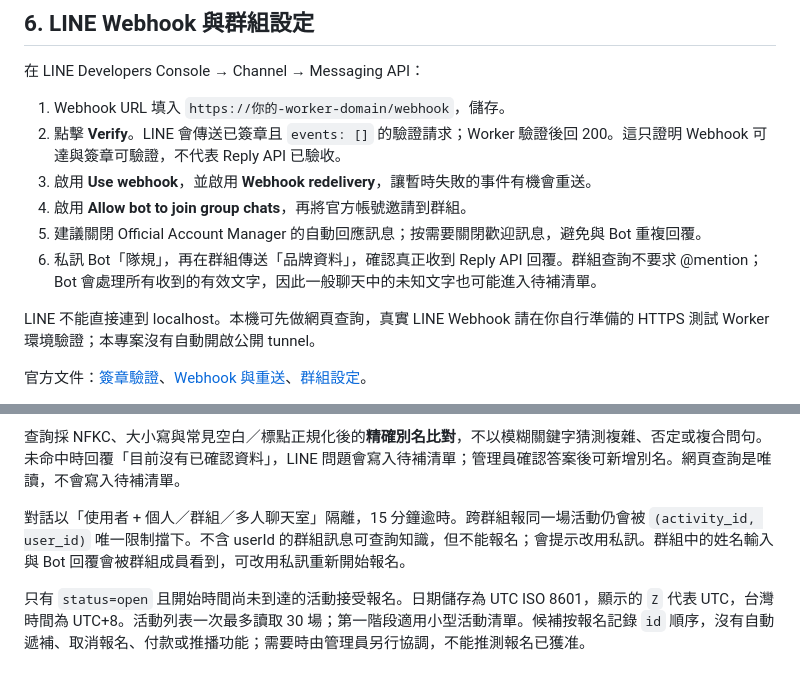
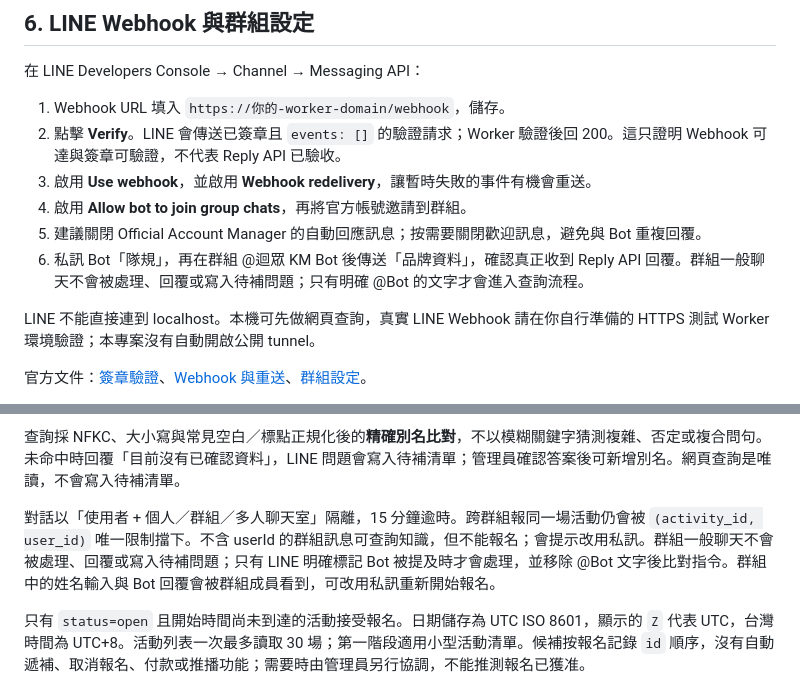
Before and after one commit to c04u41125/kai981-km-bot, a Markdown page: README.md, 2 parts joined by grey strips. GitHub-like rendering.

Commit message:
Document mention only behavior in groups [skip ci]

```diff
--- a/README.md
+++ b/README.md
@@ -131,7 +131,7 @@ Pages **只能發布 `public/`**，不要把專案根目錄或 `.dev.vars` 上
 3. 啟用 **Use webhook**，並啟用 **Webhook redelivery**，讓暫時失敗的事件有機會重送。
 4. 啟用 **Allow bot to join group chats**，再將官方帳號邀請到群組。
 5. 建議關閉 Official Account Manager 的自動回應訊息；按需要關閉歡迎訊息，避免與 Bot 重複回覆。
-6. 私訊 Bot「隊規」，再在群組傳送「品牌資料」，確認真正收到 Reply API 回覆。群組查詢不要求 @mention；Bot 會處理所有收到的有效文字，因此一般聊天中的未知文字也可能進入待補清單。
+6. 私訊 Bot「隊規」，再在群組 @迴眾 KM Bot 後傳送「品牌資料」，確認真正收到 Reply API 回覆。群組一般聊天不會被處理、回覆或寫入待補問題；只有明確 @Bot 的文字才會進入查詢流程。
 
 LINE 不能直接連到 localhost。本機可先做網頁查詢，真實 LINE Webhook 請在你自行準備的 HTTPS 測試 Worker 環境驗證；本專案沒有自動開啟公開 tunnel。
 
@@ -156,7 +156,7 @@ LINE 不能直接連到 localhost。本機可先做網頁查詢，真實 LINE We
 
 查詢採 NFKC、大小寫與常見空白／標點正規化後的**精確別名比對**，不以模糊關鍵字猜測複雜、否定或複合問句。未命中時回覆「目前沒有已確認資料」，LINE 問題會寫入待補清單；管理員確認答案後可新增別名。網頁查詢是唯讀，不會寫入待補清單。
 
-對話以「使用者 + 個人／群組／多人聊天室」隔離，15 分鐘逾時。跨群組報同一場活動仍會被 `(activity_id, user_id)` 唯一限制擋下。不含 userId 的群組訊息可查詢知識，但不能報名；會提示改用私訊。群組中的姓名輸入與 Bot 回覆會被群組成員看到，可改用私訊重新開始報名。
+對話以「使用者 + 個人／群組／多人聊天室」隔離，15 分鐘逾時。跨群組報同一場活動仍會被 `(activity_id, user_id)` 唯一限制擋下。不含 userId 的群組訊息可查詢知識，但不能報名；會提示改用私訊。群組一般聊天不會被處理、回覆或寫入待補問題；只有 LINE 明確標記 Bot 被提及時才會處理，並移除 @Bot 文字後比對指令。群組中的姓名輸入與 Bot 回覆會被群組成員看到，可改用私訊重新開始報名。
 
 只有 `status=open` 且開始時間尚未到達的活動接受報名。日期儲存為 UTC ISO 8601，顯示的 `Z` 代表 UTC，台灣時間為 UTC+8。活動列表一次最多讀取 30 場；第一階段適用小型活動清單。候補按報名記錄 `id` 順序，沒有自動遞補、取消報名、付款或推播功能；需要時由管理員另行協調，不能推測報名已獲准。
 
```
Also changed, not shown: MONITOR.md (+2 -0 lines).
